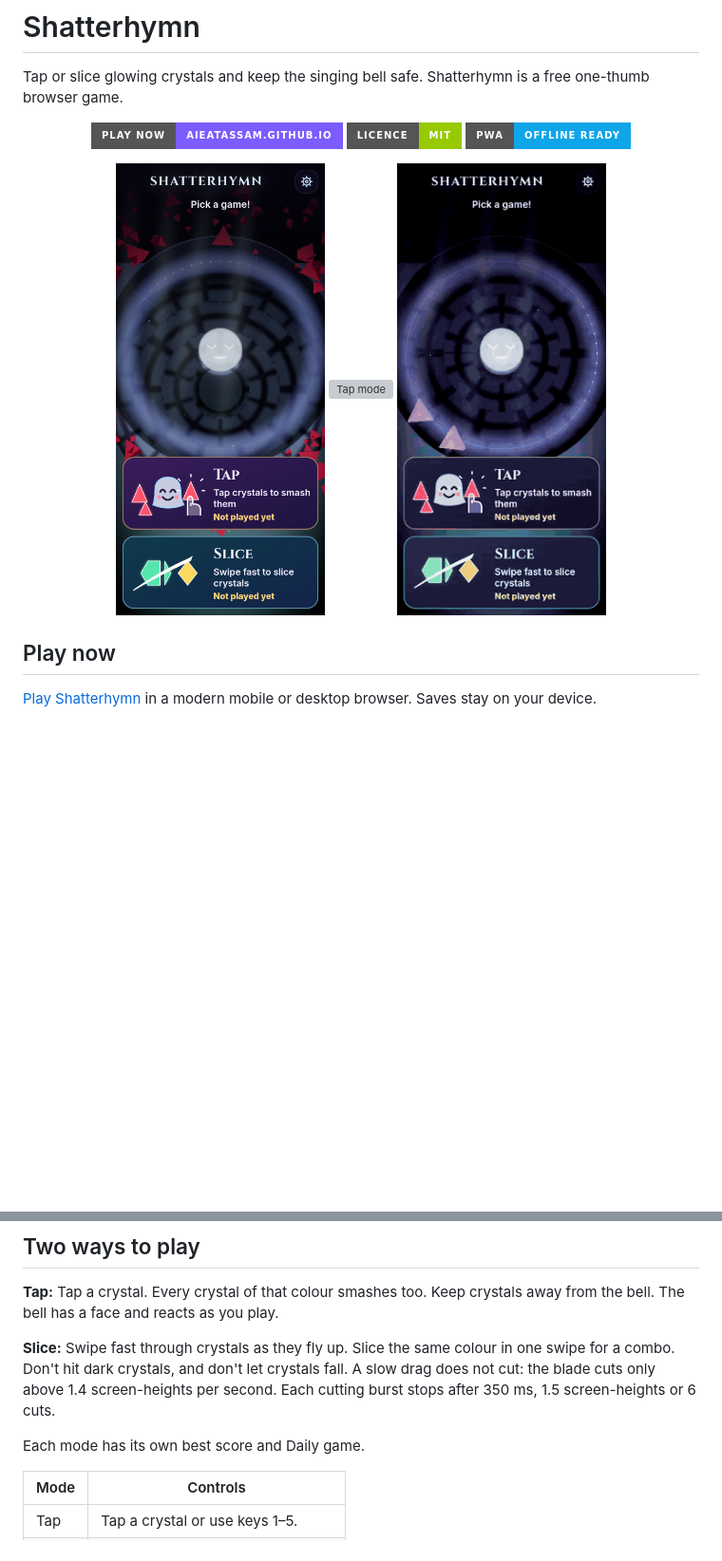
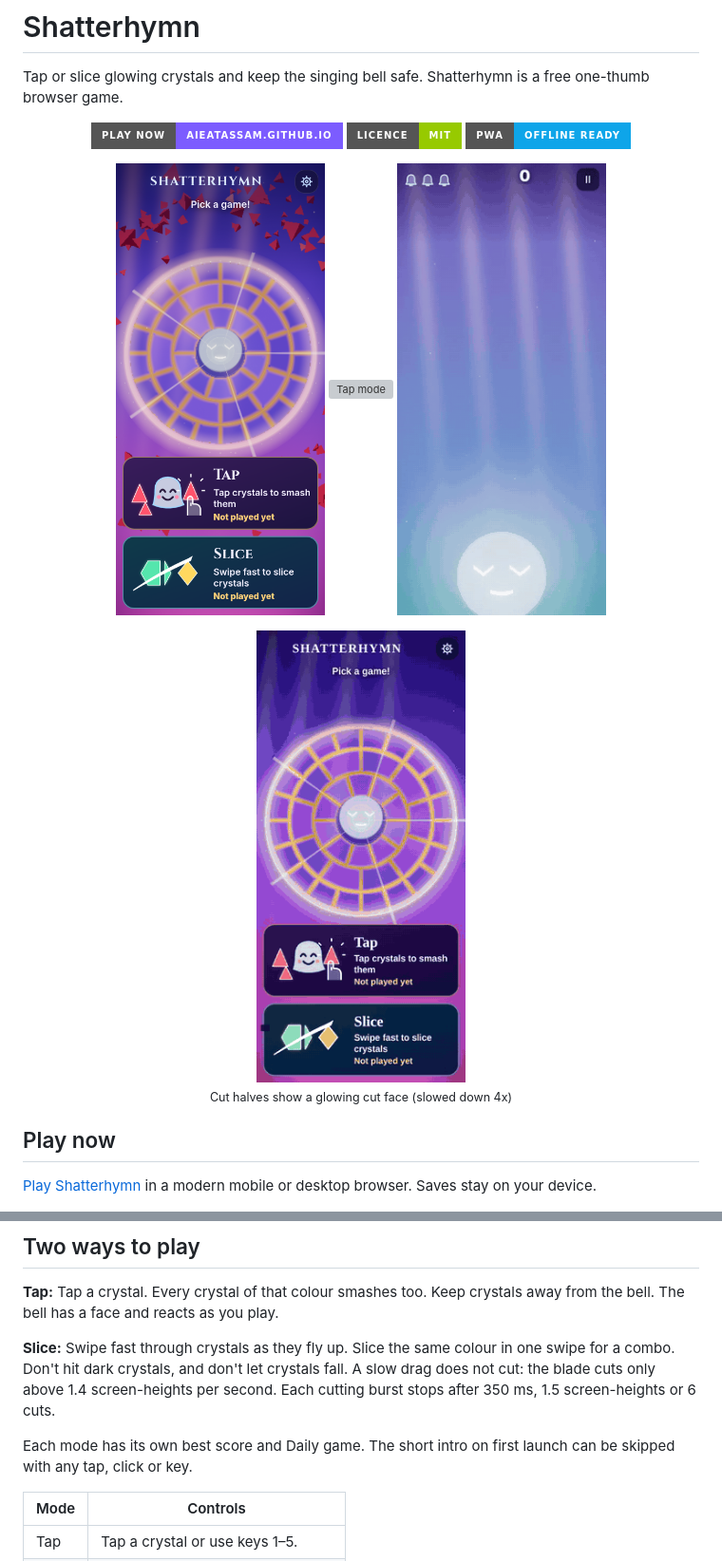
Before and after one commit to AieatAssam/shatterhymn, a Markdown page: README.md, 2 parts joined by grey strips. Shown: that part at 95% size. Rendered like a GitHub page; pictures changed too: docs/media/cutface.gif (added), docs/media/slice.gif, docs/media/title.png; badges without logos; blank space fills up the shorter version; grey boxes are pictures that could not be loaded.

Commit message:
README: new GIFs for Tap and Slice, cut-face GIF, title shot, intro skip note

```diff
--- a/README.md
+++ b/README.md
@@ -14,6 +14,11 @@ Tap or slice glowing crystals and keep the singing bell safe. Shatterhymn is a f
   <img src="docs/media/slice.gif" alt="Slice mode" width="220" />
 </p>
 
+<p align="center">
+  <img src="docs/media/cutface.gif" alt="Slice cut faces glow and cool, slowed down 4x" width="220" /><br/>
+  <sub>Cut halves show a glowing cut face (slowed down 4x)</sub>
+</p>
+
 ## Play now
 
 [Play Shatterhymn](https://aieatassam.github.io/shatterhymn/) in a modern mobile or desktop browser. Saves stay on your device.
@@ -24,7 +29,7 @@ Tap or slice glowing crystals and keep the singing bell safe. Shatterhymn is a f
 
 **Slice:** Swipe fast through crystals as they fly up. Slice the same colour in one swipe for a combo. Don't hit dark crystals, and don't let crystals fall. A slow drag does not cut: the blade cuts only above 1.4 screen-heights per second. Each cutting burst stops after 350 ms, 1.5 screen-heights or 6 cuts.
 
-Each mode has its own best score and Daily game.
+Each mode has its own best score and Daily game. The short intro on first launch can be skipped with any tap, click or key.
 
 | Mode | Controls |
 |---|---|
```
Also changed, not shown: 1 other file.
